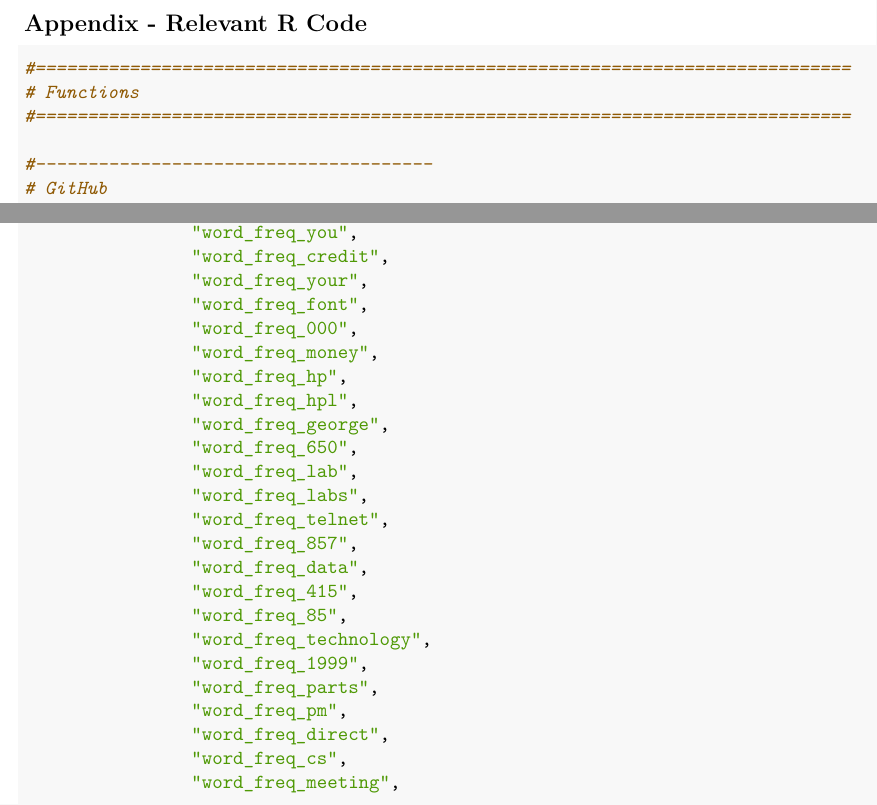
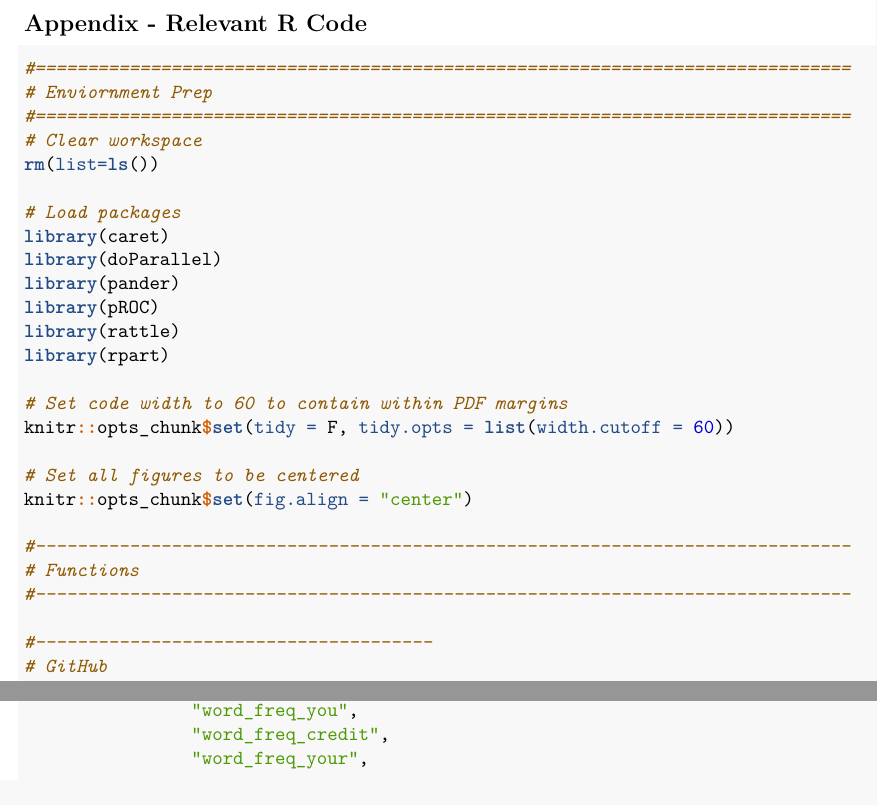
Before and after one commit to jmichaelgilbert/mspaScripts, an R Markdown document (454_Assignment_03.Rmd): two parts of pages 8 and 9 of 20, joined at a grey line, cut so that both start at the same text. Rendered offline with R 4.5, knitr and Pandoc, then LaTeX, with nearby package versions; some code elsewhere in the file could not run offline.

Commit message:
Updated code from 454_Assignment_03

````diff
--- a/454_Assignment_03.Rmd
+++ b/454_Assignment_03.Rmd
@@ -1053,8 +1053,28 @@ Although the `Logistic Regression` model came in third place, the interpretabili
 
 ```{r Appendix, eval = F}
 #==============================================================================
+# Enviornment Prep
+#==============================================================================
+# Clear workspace
+rm(list=ls())
+
+# Load packages
+library(caret)
+library(doParallel)
+library(pander)
+library(pROC)
+library(rattle)
+library(rpart)
+
+# Set code width to 60 to contain within PDF margins
+knitr::opts_chunk$set(tidy = F, tidy.opts = list(width.cutoff = 60))
+
+# Set all figures to be centered
+knitr::opts_chunk$set(fig.align = "center")
+
+#------------------------------------------------------------------------------
 # Functions
-#==============================================================================
+#------------------------------------------------------------------------------
 
 #--------------------------------------
 # GitHub
````
Also changed, not shown: 454_Assignment_03.Rmd (2 more changed lines).
